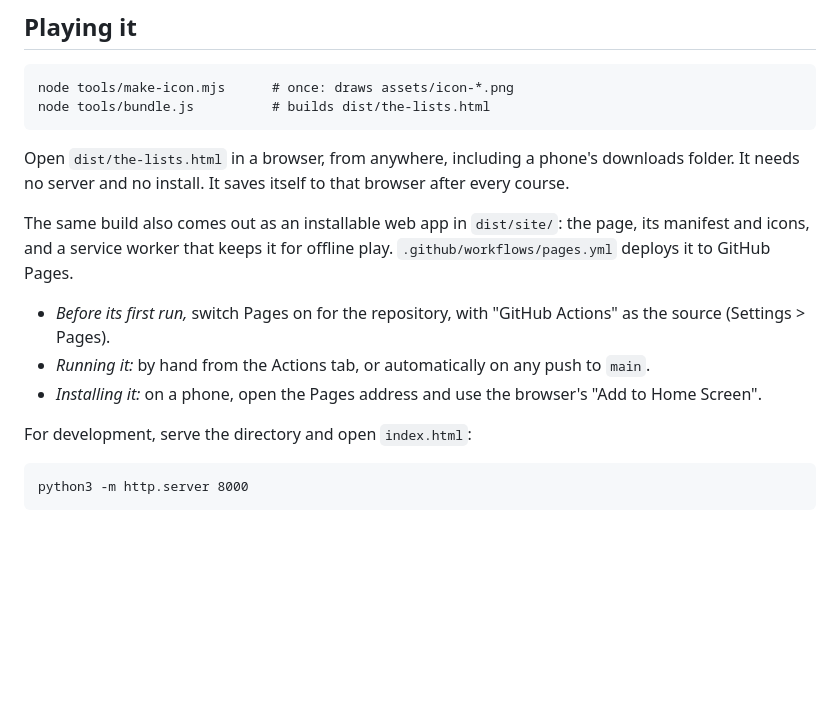
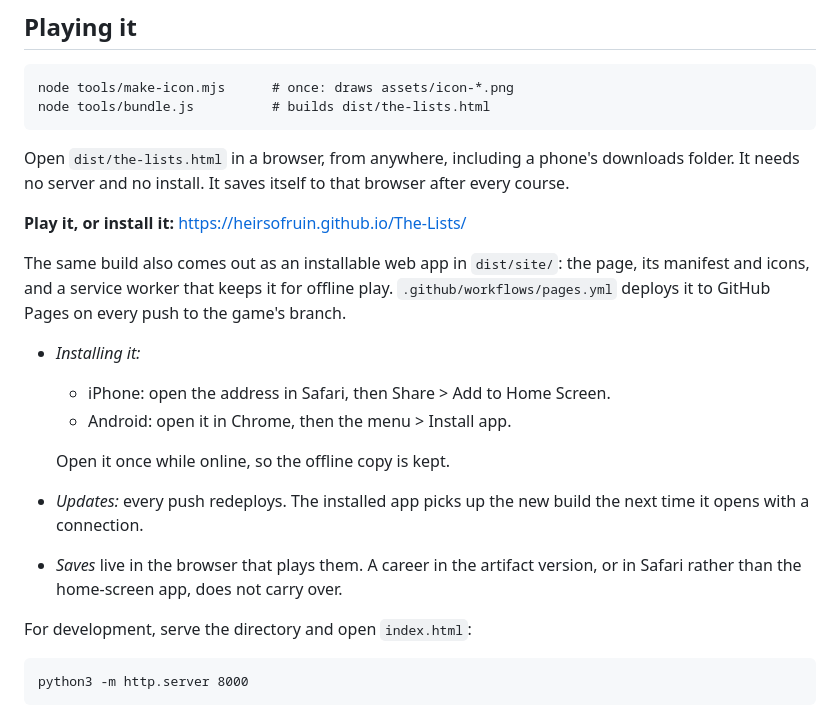
Before and after one commit to HeirsOfRuin/The-Lists, a Markdown page: README.md, the part around the change. Drawn GitHub-style; blank space fills up the shorter version.

Commit message:
README: the live address, and how to install it
Co-Authored-By: Claude Opus 5.5 <noreply@anthropic.com>
Claude-Session: https://claude.ai/code/session_01RwiSHVZLmqFoP3sFCrm6qp

```diff
--- a/README.md
+++ b/README.md
@@ -21,15 +21,21 @@ Open `dist/the-lists.html` in a browser, from anywhere, including a phone's
 downloads folder. It needs no server and no install. It saves itself to that
 browser after every course.
 
+**Play it, or install it:** https://heirsofruin.github.io/The-Lists/
+
 The same build also comes out as an installable web app in `dist/site/`: the
 page, its manifest and icons, and a service worker that keeps it for offline
-play. `.github/workflows/pages.yml` deploys it to GitHub Pages.
-- *Before its first run,* switch Pages on for the repository, with "GitHub
-  Actions" as the source (Settings > Pages).
-- *Running it:* by hand from the Actions tab, or automatically on any push to
-  `main`.
-- *Installing it:* on a phone, open the Pages address and use the browser's
-  "Add to Home Screen".
+play. `.github/workflows/pages.yml` deploys it to GitHub Pages on every push
+to the game's branch.
+- *Installing it:*
+  - iPhone: open the address in Safari, then Share > Add to Home Screen.
+  - Android: open it in Chrome, then the menu > Install app.
+
+  Open it once while online, so the offline copy is kept.
+- *Updates:* every push redeploys. The installed app picks up the new build
+  the next time it opens with a connection.
+- *Saves* live in the browser that plays them. A career in the artifact
+  version, or in Safari rather than the home-screen app, does not carry over.
 
 For development, serve the directory and open `index.html`:
 
```
